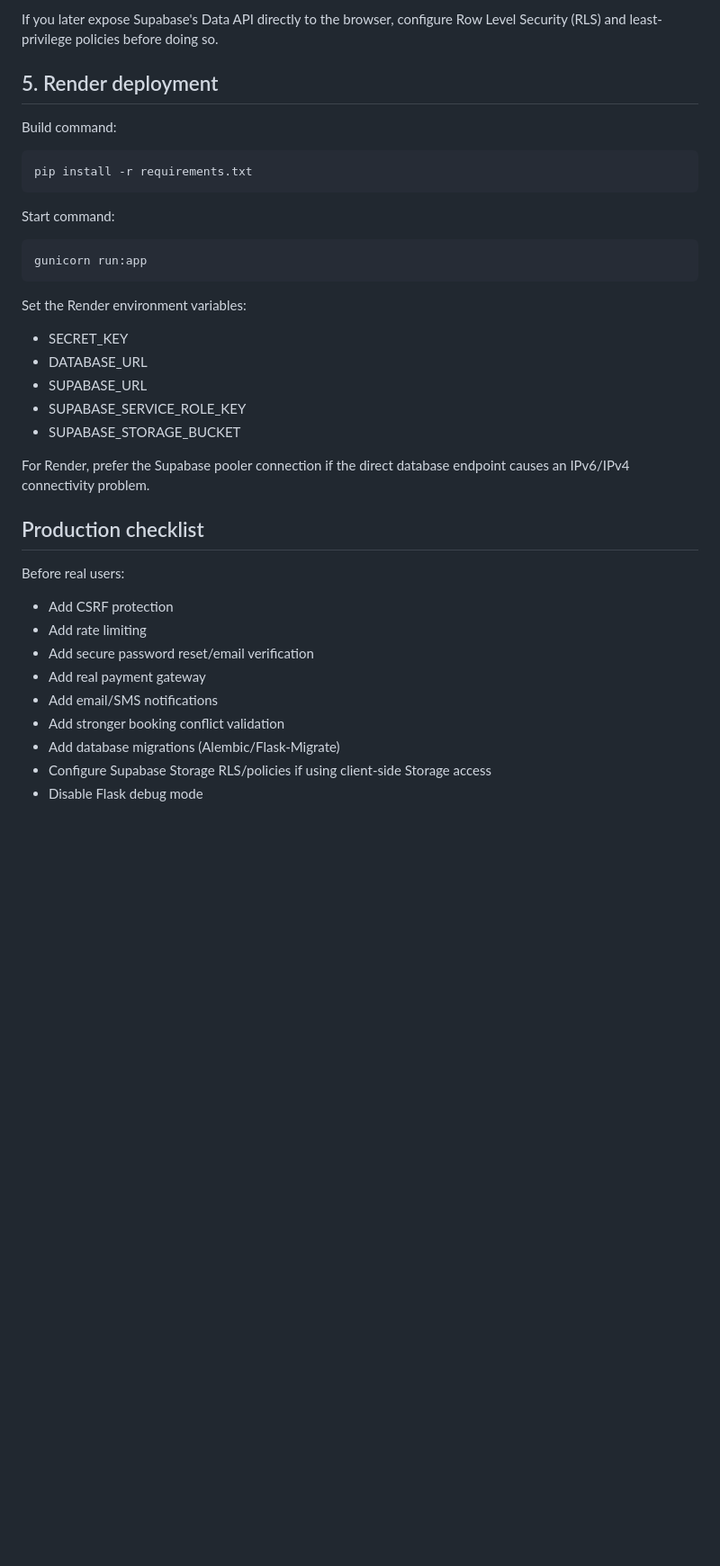
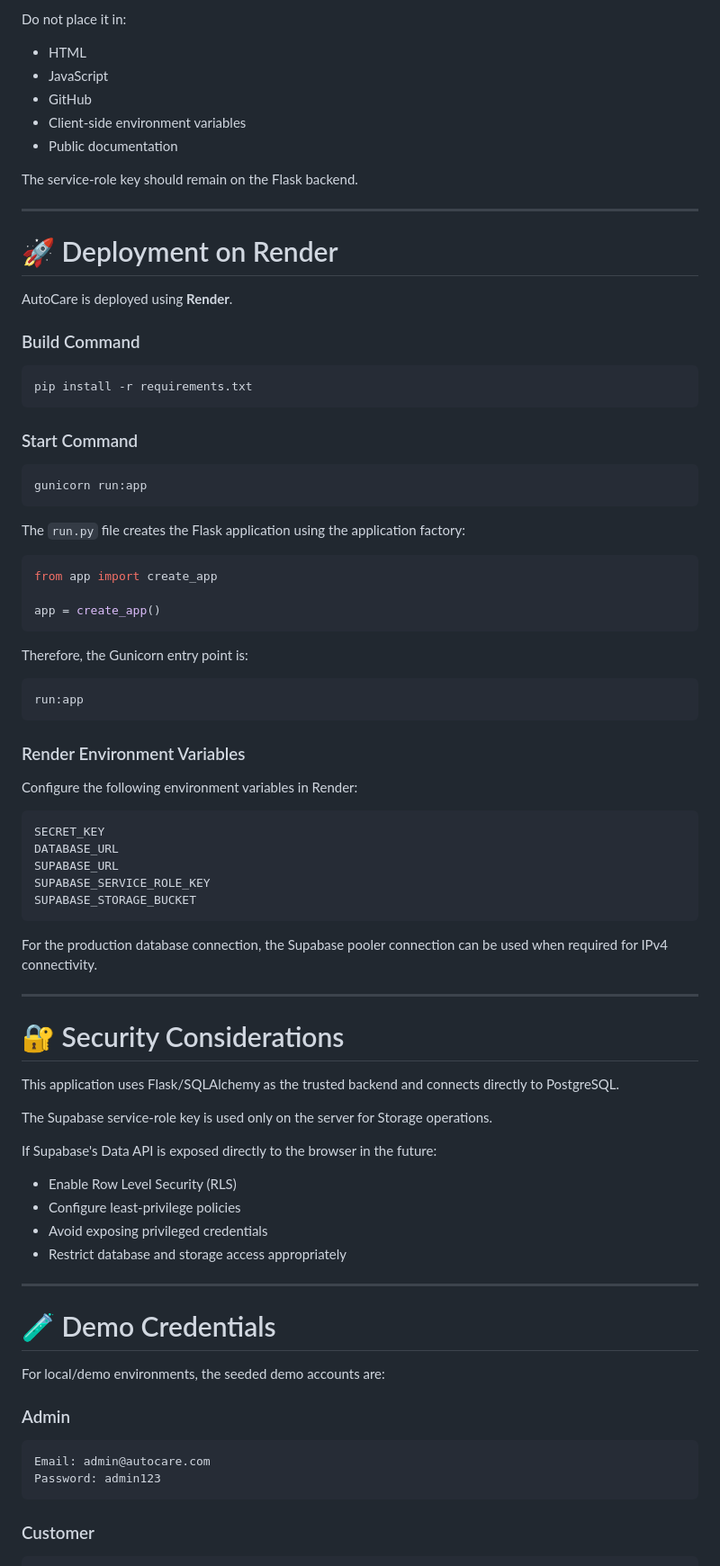
Before and after one commit to Dhathri128/AutoCare, a Markdown page: README.md, the part around one of its changes. Shown at 90% size. Drawn GitHub-style; blank space fills up the shorter version.

Commit message:
Update README with live deployment and documentation

````diff
--- a/README.md
+++ b/README.md
@@ -76,33 +249,87 @@ This architecture uses Flask/SQLAlchemy as the trusted backend and connects dire
 
-If you later expose Supabase's Data API directly to the browser, configure Row Level Security (RLS) and least-privilege policies before doing so.
+Do not place it in:
 
-## 5. Render deployment
-Build command:
+* HTML
+* JavaScript
+* GitHub
+* Client-side environment variables
+* Public documentation
+
+The service-role key should remain on the Flask backend.
+
+---
+
+# 🚀 Deployment on Render
+
+AutoCare is deployed using **Render**.
+
+### Build Command
+
 ```text
 pip install -r requirements.txt
 ```
-Start command:
+
+### Start Command
+
 ```text
 gunicorn run:app
 ```
 
-Set the Render environment variables:
-- SECRET_KEY
-- DATABASE_URL
-- SUPABASE_URL
-- SUPABASE_SERVICE_ROLE_KEY
-- SUPABASE_STORAGE_BUCKET
+The `run.py` file creates the Flask application using the application factory:
 
-For Render, prefer the Supabase pooler connection if the direct database endpoint causes an IPv6/IPv4 connectivity problem.
+```python
+from app import create_app
 
-## Production checklist
-Before real users:
-- Add CSRF protection
-- Add rate limiting
-- Add secure password reset/email verification
-- Add real payment gateway
-- Add email/SMS notifications
-- Add stronger booking conflict validation
-- Add database migrations (Alembic/Flask-Migrate)
-- Configure Supabase Storage RLS/policies if using client-side Storage access
-- Disable Flask debug mode
+app = create_app()
+```
+
+Therefore, the Gunicorn entry point is:
+
+```text
+run:app
+```
+
+### Render Environment Variables
+
+Configure the following environment variables in Render:
+
+```text
+SECRET_KEY
+DATABASE_URL
+SUPABASE_URL
+SUPABASE_SERVICE_ROLE_KEY
+SUPABASE_STORAGE_BUCKET
+```
+
+For the production database connection, the Supabase pooler connection can be used when required for IPv4 connectivity.
+
+---
+
+# 🔐 Security Considerations
+
+This application uses Flask/SQLAlchemy as the trusted backend and connects directly to PostgreSQL.
+
+The Supabase service-role key is used only on the server for Storage operations.
+
+If Supabase's Data API is exposed directly to the browser in the future:
+
+* Enable Row Level Security (RLS)
+* Configure least-privilege policies
+* Avoid exposing privileged credentials
+* Restrict database and storage access appropriately
+
+---
+
+# 🧪 Demo Credentials
+
+For local/demo environments, the seeded demo accounts are:
+
+### Admin
+
+```text
+Email: admin@autocare.com
+Password: admin123
+```
+
+### Customer
+
````
Also changed, not shown: other parts of README.md (+252 -40 lines).
